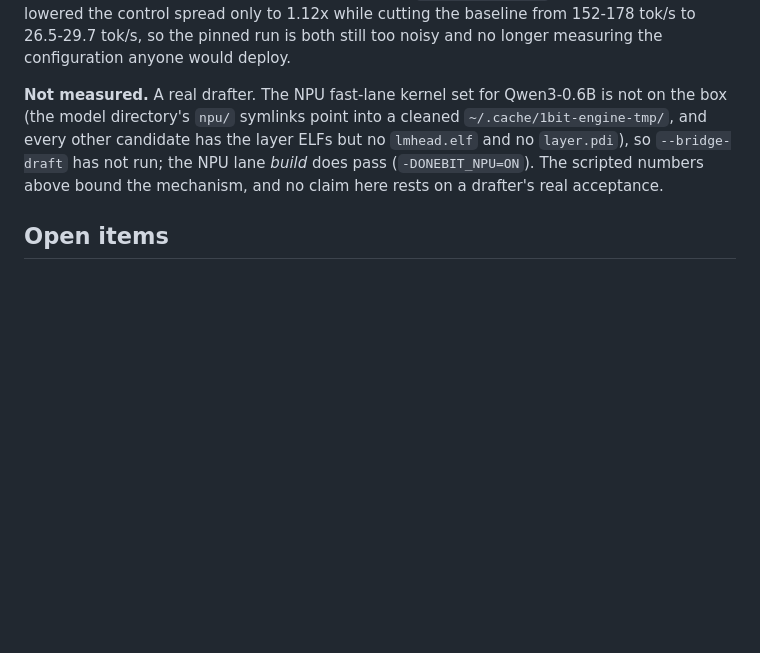
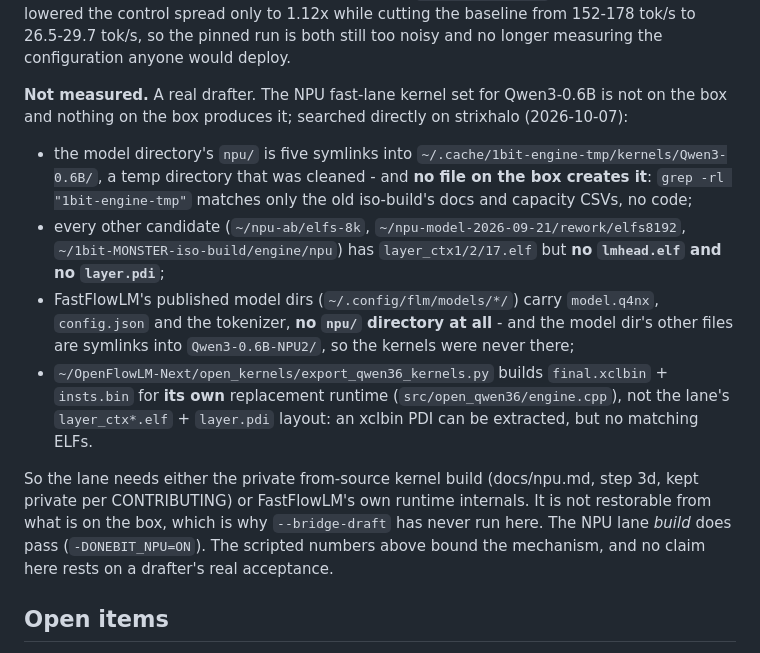
Before and after one commit to 1bit-MONSTER/engine, a Markdown page: docs/bridge.md, the part around the change. GitHub-like rendering; blank space fills up the shorter version.

Commit message:
docs(bridge): why the NPU drafter is not restorable here
Searched the box directly: no file creates the cleaned 1bit-engine-tmp kernel dir (only
the old iso-build's docs mention it), no candidate has both lmhead.elf and layer.pdi,
FastFlowLM's published dirs have no npu/ at all, and OpenFlowLM-Next's exporter builds
xclbins for its own replacement runtime rather than the lane layout. The lane needs the
private from-source kernel build or FastFlowLM internals - not available on this box.

```diff
--- a/docs/bridge.md
+++ b/docs/bridge.md
@@ -273,11 +273,27 @@ report), so the rule is a command, not a habit. **Pinning to a disjoint CPU set
 baseline from 152-178 tok/s to 26.5-29.7 tok/s, so the pinned run is both still too noisy and no
 longer measuring the configuration anyone would deploy.
 
-**Not measured.** A real drafter. The NPU fast-lane kernel set for Qwen3-0.6B is not on the
-box (the model directory's `npu/` symlinks point into a cleaned `~/.cache/1bit-engine-tmp/`,
-and every other candidate has the layer ELFs but no `lmhead.elf` and no `layer.pdi`), so
-`--bridge-draft` has not run; the NPU lane *build* does pass (`-DONEBIT_NPU=ON`). The scripted
-numbers above bound the mechanism, and no claim here rests on a drafter's real acceptance.
+**Not measured.** A real drafter. The NPU fast-lane kernel set for Qwen3-0.6B is not on the box
+and nothing on the box produces it; searched directly on strixhalo (2026-10-07):
+
+- the model directory's `npu/` is five symlinks into `~/.cache/1bit-engine-tmp/kernels/Qwen3-0.6B/`,
+  a temp directory that was cleaned - and **no file on the box creates it**: `grep -rl
+  "1bit-engine-tmp"` matches only the old iso-build's docs and capacity CSVs, no code;
+- every other candidate (`~/npu-ab/elfs-8k`, `~/npu-model-2026-09-21/rework/elfs8192`,
+  `~/1bit-MONSTER-iso-build/engine/npu`) has `layer_ctx1/2/17.elf` but **no `lmhead.elf` and no
+  `layer.pdi`**;
+- FastFlowLM's published model dirs (`~/.config/flm/models/*/`) carry `model.q4nx`, `config.json`
+  and the tokenizer, **no `npu/` directory at all** - and the model dir's other files are symlinks
+  into `Qwen3-0.6B-NPU2/`, so the kernels were never there;
+- `~/OpenFlowLM-Next/open_kernels/export_qwen36_kernels.py` builds `final.xclbin` + `insts.bin` for
+  **its own** replacement runtime (`src/open_qwen36/engine.cpp`), not the lane's
+  `layer_ctx*.elf` + `layer.pdi` layout: an xclbin PDI can be extracted, but no matching ELFs.
+
+So the lane needs either the private from-source kernel build (docs/npu.md, step 3d, kept private
+per CONTRIBUTING) or FastFlowLM's own runtime internals. It is not restorable from what is on the
+box, which is why `--bridge-draft` has never run here. The NPU lane *build* does pass
+(`-DONEBIT_NPU=ON`). The scripted numbers above bound the mechanism, and no claim here rests on a
+drafter's real acceptance.
 
 ## Open items
 
```
